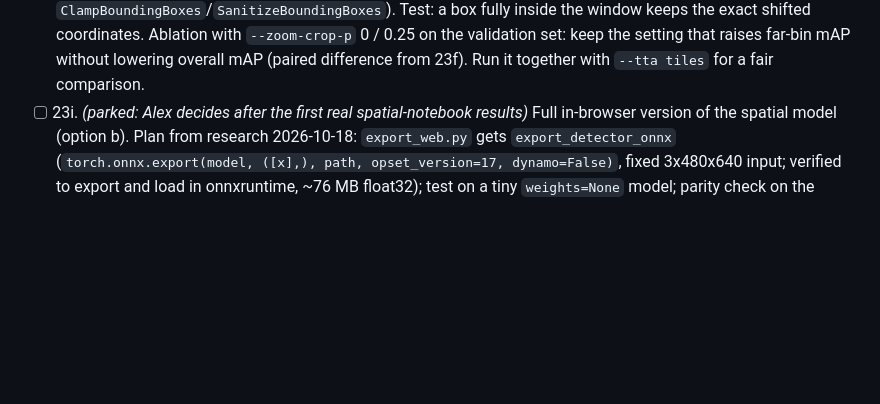
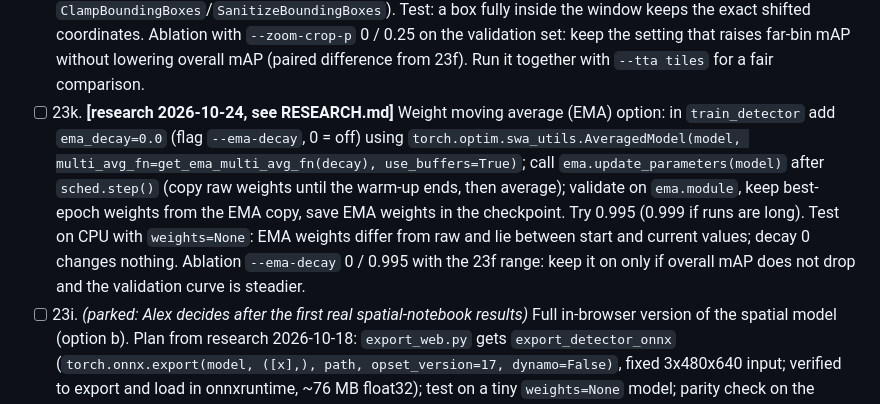
Before and after one commit to alexg-sketch/claudeknows, a Markdown page: ROADMAP.md, the part around the change. Drawn GitHub-style; blank space fills up the shorter version.

```diff
--- a/ROADMAP.md
+++ b/ROADMAP.md
@@ -144,6 +144,7 @@ an action from that label (and how confident the model is).
 - [x] 23g. **[research 2026-10-19, see RESEARCH.md]** Test-time augmentation: `detect_tta` in `detector.py` (original + mirror + 1.3x scale, boxes mapped back, merged with `ensemble-boxes` `weighted_boxes_fusion`, iou_thr 0.55, skip_box_thr 0.05); `--tta` flag in evaluation and notebook demo; test that un-mirroring a box is exact; keep it as an option only if it raises overall mAP (with 23f range) and hurts no object; off by default and off in the web page *(code done 2026-10-23: `detect_tta`, `report --tta flip|tiles`; whether to KEEP it waits on a real run)* **[research 2026-10-22, see RESEARCH.md]** Also add a `tiles` option to `detect_tta`: besides the full photo, run 4 overlapping tiles (2x2 grid, each tile 60% of the photo side, ~20% overlap, each resized up to the model size; with `IMAGE_SIZE` 640x960 a tile is upscaled ~1.7x), map boxes back to the full photo, and merge everything with the same WBF call. This targets the far (small) bin where run 3 found only 28%. Report far / middle / near recall and mAP separately with and without tiles (with the 23f range); keep it only if far improves clearly and near does not get worse. CPU test: a fake detector that only sees objects covering >10% of its input finds a small box only through the tiles, and the box lands at the right place in the full photo.
 - [ ] 23h. **[research 2026-10-20, see RESEARCH.md]** Scene-aware split: in `detection_data.py` add `scene_groups(samples, threshold)` that merges Alex's videos showing the same background (descriptor = mean 16x16 RGB thumbnail or colour histogram per video, numpy/PIL only; single-linkage / union-find) and make `split_detection` keep each merged scene wholly on one side; Open Images photos stay one group each; print videos -> scenes; if all merge into one scene, fall back to the by-video split and say so. Reports show the number of test scenes next to own-footage scores. Test: two fake videos with the same background always land on the same side.
 - [ ] 23j. **[research 2026-10-22, see RESEARCH.md]** Zoomed-window training (pairs with the `tiles` option of 23g): in `train_transform`'s `apply`, with p=0.25 (flag `--zoom-crop-p`, default 0 until it proves itself) crop a random window of 50-70% of the photo side (same aspect ratio) that fully contains at least one box (try up to 10 draws; otherwise skip), keep boxes that stay >=60% inside, clip them, and let the model's resize scale the window up. Objects then look in training like they do inside a tile at test time. Needs no new library (`torch` slicing + existing `ClampBoundingBoxes`/`SanitizeBoundingBoxes`). Test: a box fully inside the window keeps the exact shifted coordinates. Ablation with `--zoom-crop-p` 0 / 0.25 on the validation set: keep the setting that raises far-bin mAP without lowering overall mAP (paired difference from 23f). Run it together with `--tta tiles` for a fair comparison.
+- [ ] 23k. **[research 2026-10-24, see RESEARCH.md]** Weight moving average (EMA) option: in `train_detector` add `ema_decay=0.0` (flag `--ema-decay`, 0 = off) using `torch.optim.swa_utils.AveragedModel(model, multi_avg_fn=get_ema_multi_avg_fn(decay), use_buffers=True)`; call `ema.update_parameters(model)` after `sched.step()` (copy raw weights until the warm-up ends, then average); validate on `ema.module`, keep best-epoch weights from the EMA copy, save EMA weights in the checkpoint. Try 0.995 (0.999 if runs are long). Test on CPU with `weights=None`: EMA weights differ from raw and lie between start and current values; decay 0 changes nothing. Ablation `--ema-decay` 0 / 0.995 with the 23f range: keep it on only if overall mAP does not drop and the validation curve is steadier.
 - [ ] 23i. *(parked: Alex decides after the first real spatial-notebook results)* Full in-browser version of the spatial model (option b). Plan from research 2026-10-18: `export_web.py` gets `export_detector_onnx` (`torch.onnx.export(model, ([x],), path, opset_version=17, dynamo=False)`, fixed 3x480x640 input; verified to export and load in onnxruntime, ~76 MB float32); test on a tiny `weights=None` model; parity check on the trained checkpoint (same boxes within 1 px for scores > 0.5). Browser: `onnxruntime-web` (MIT) for the detector, Transformers.js + `onnx-community/depth-anything-v2-small` (Apache-2.0) for depth, size-prior distance in plain JS. Model file as a GitHub Release asset, not in git. If parity fails or it is too slow, keep the link-to-notebook fallback. No Ultralytics/YOLO (AGPL).
 - [ ] 24. *(Phase 2)* Walk import: read new videos from `claudeknows_photos/walks/`, turn them into frames (reuse frames.py), drop near-duplicate frames (perceptual hash), and keep a manifest so each walk is processed once
 - [ ] 25. *(Phase 2)* Gold test set: build it from Alex's checked footage and `distance/` photos plus a few held-out walks; freeze it with file hashes; evaluation always reports scores on it; a check refuses to train on any gold image
```
Also changed, not shown: RESEARCH.md (+51 -0 lines).
